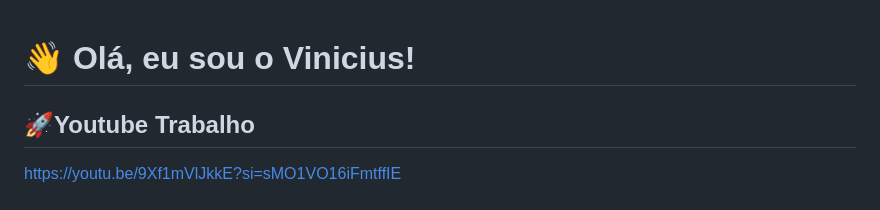
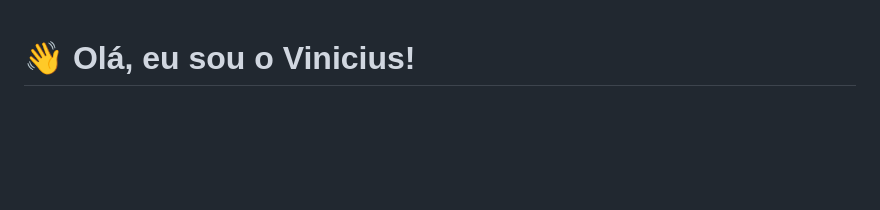
Before and after one commit to ViniAguiarBen/portfolioHub, a Markdown page: README.md, the part around the change. Rendered like a GitHub page; blank space fills up the shorter version.

```diff
--- a/README.md
+++ b/README.md
@@ -1,8 +1,4 @@
 <h1 align="left">👋 Olá, eu sou o Vinicius!</h1>
-
-<h2 align="left">🚀Youtube Trabalho</h2>
-
-https://youtu.be/9Xf1mVlJkkE?si=sMO1VO16iFmtffIE
 
 ###
 
```
